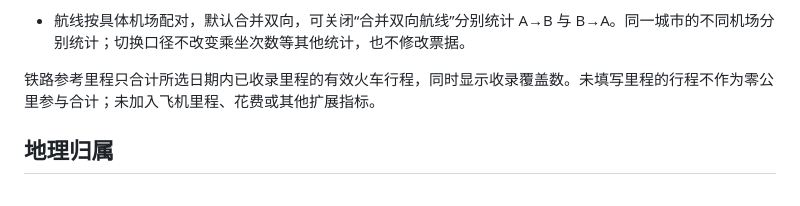
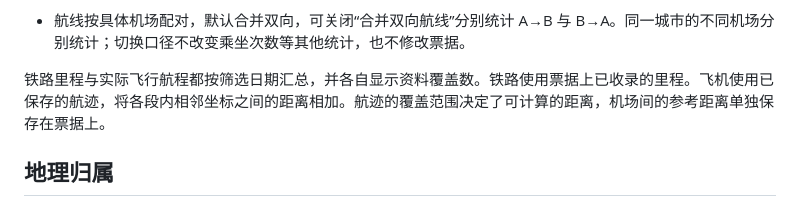
Before and after one commit to YuanzeSun/Xingji, a Markdown page: docs/statistics.md, the part around the change. Drawn GitHub-style.

```diff
--- a/docs/statistics.md
+++ b/docs/statistics.md
@@ -20,7 +20,7 @@ OPEN 票、无效机票保留在票夹并在登机牌主券和副券上标识，
 - 去过的大洲、国家、机场和火车站。按记录的起终点统计，不推断经停、实际入境或完整旅行足迹。无法确认身份的端点暂不计入。机场列表与按站名长度排列的火车站标签均限制高度并支持滚动；火车站只显示名称，电报码留在内部匹配和存储使用。
 - 航线按具体机场配对，默认合并双向，可关闭“合并双向航线”分别统计 A→B 与 B→A。同一城市的不同机场分别统计；切换口径不改变乘坐次数等其他统计，也不修改票据。
 
-铁路参考里程只合计所选日期内已收录里程的有效火车行程，同时显示收录覆盖数。未填写里程的行程不作为零公里参与合计；未加入飞机里程、花费或其他扩展指标。
+铁路里程与实际飞行航程都按筛选日期汇总，并各自显示资料覆盖数。铁路使用票据上已收录的里程。飞机使用已保存的航迹，将各段内相邻坐标之间的距离相加。航迹的覆盖范围决定了可计算的距离，机场间的参考距离单独保存在票据上。
 
 ## 地理归属
 
```
Also changed, not shown: docs/images/boarding-pass-details.jpg, docs/images/statistics.jpg, 9 other files.
